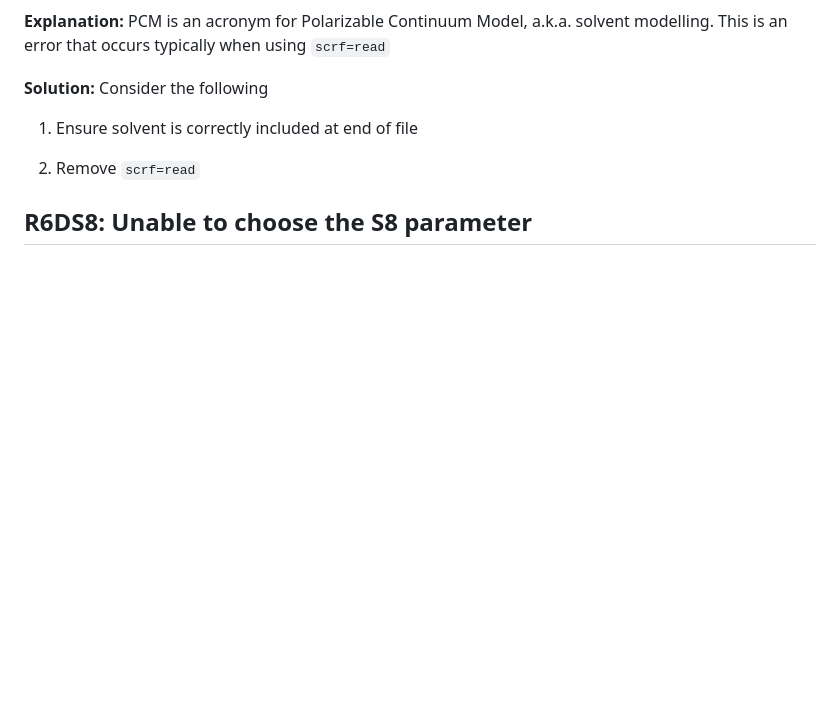
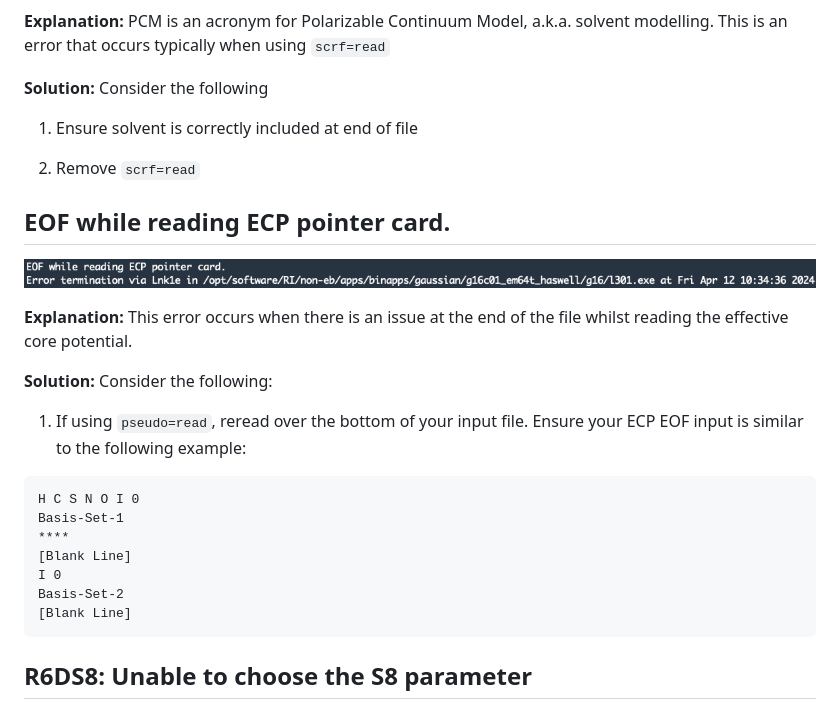
Before and after one commit to Trujillo-Group/trujillo_group_resources, a Markdown page: resources/gaussian_errors/README.md, the part around the change. Drawn GitHub-style; pictures changed too: resources/gaussian_errors/figures/EOF_while_reading_ECP_pointer_card.png (added); blank space fills up the shorter version.

Commit message:
Added to gaussian_errors

````diff
--- a/resources/gaussian_errors/README.md
+++ b/resources/gaussian_errors/README.md
@@ -200,6 +200,25 @@ Basis-Set-2
 
 2. Remove ```scrf=read```
 
+## EOF while reading ECP pointer card.
+<!-- L301 -->
+![Error Example](figures/EOF_while_reading_ECP_pointer_card.png)
+
+**Explanation:** This error occurs when there is an issue at the end of the file whilst reading the effective core potential.
+
+**Solution:** Consider the following:
+
+1. If using ```pseudo=read```, reread over the bottom of your input file. Ensure your ECP EOF input is similar to the following example:
+```
+H C S N O I 0
+Basis-Set-1
+****
+[Blank Line]
+I 0
+Basis-Set-2
+[Blank Line]
+```
+
 ## R6DS8: Unable to choose the S8 parameter
 <!-- L301 -->
 ![Error Example](figures/unable_to_choose_the_S8_parameter.png)
````
